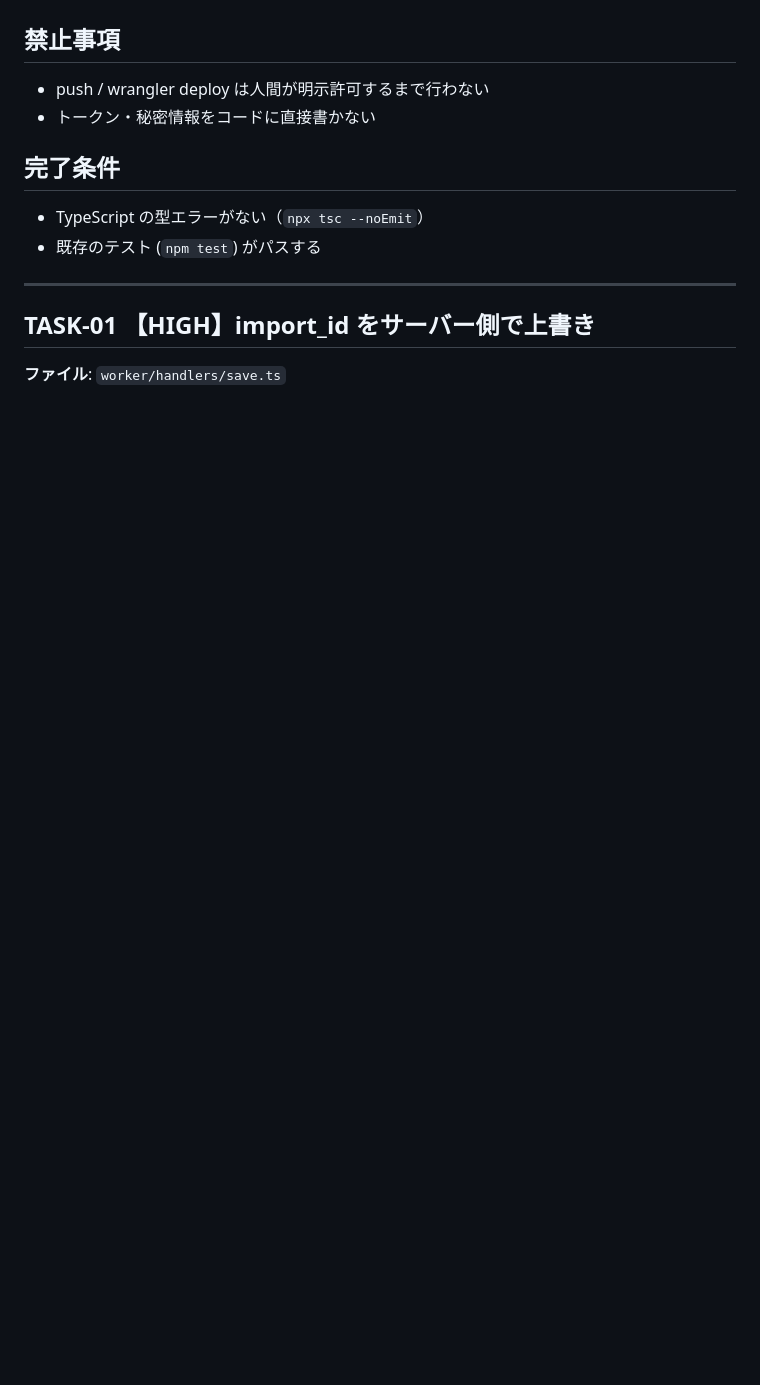
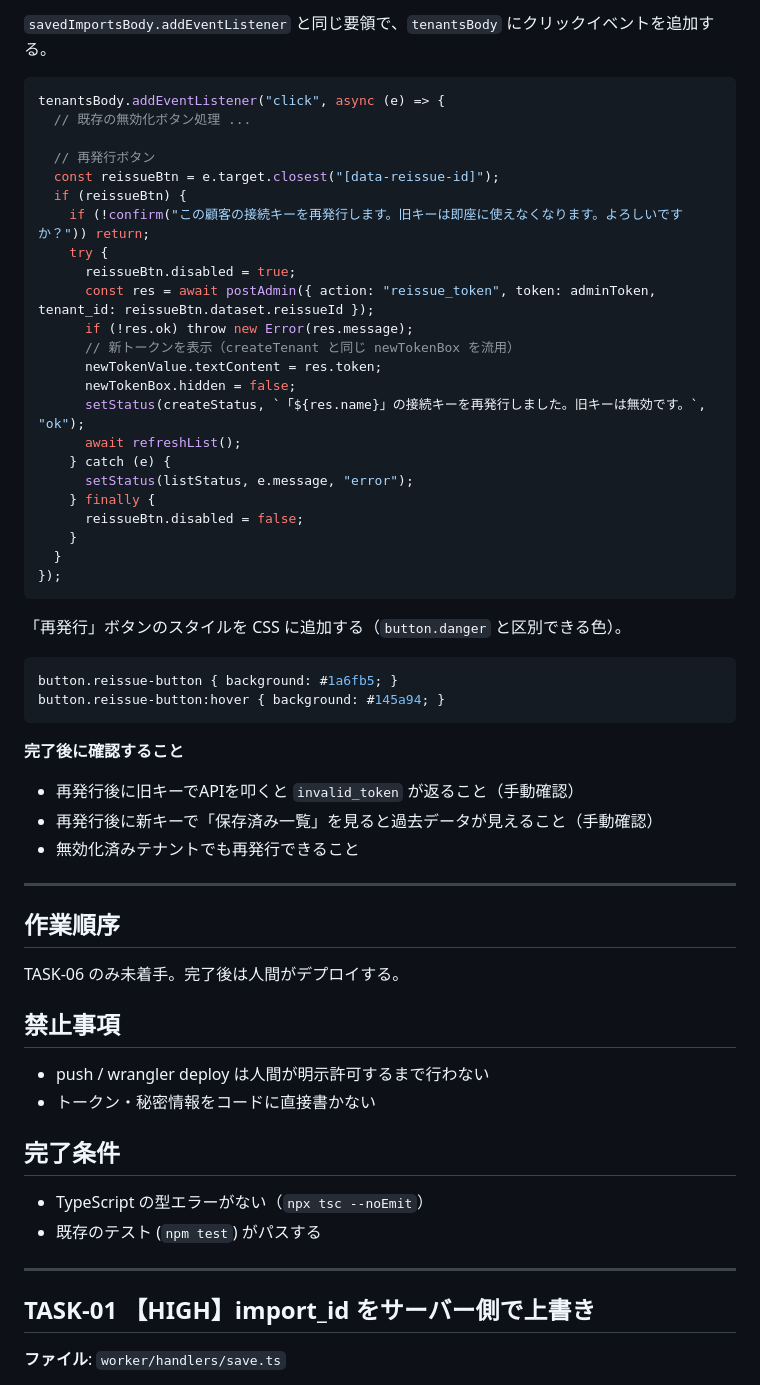
Before and after one commit to mikihiro37/sokubaireji-csv-summary, a Markdown page: TASKS.md, the part around one of its changes. GitHub-like rendering; blank space fills up the shorter version.

Commit message:
TASKS.md: TASK-06 接続キー再発行機能を追加

````diff
--- a/TASKS.md
+++ b/TASKS.md
@@ -5,3 +82,48 @@ Cloudflare Workers + D1 に移行した Worker API のセキュリティレビ
+`savedImportsBody.addEventListener` と同じ要領で、`tenantsBody` にクリックイベントを追加する。
+
+```javascript
+tenantsBody.addEventListener("click", async (e) => {
+  // 既存の無効化ボタン処理 ...
+
+  // 再発行ボタン
+  const reissueBtn = e.target.closest("[data-reissue-id]");
+  if (reissueBtn) {
+    if (!confirm("この顧客の接続キーを再発行します。旧キーは即座に使えなくなります。よろしいですか？")) return;
+    try {
+      reissueBtn.disabled = true;
+      const res = await postAdmin({ action: "reissue_token", token: adminToken, tenant_id: reissueBtn.dataset.reissueId });
+      if (!res.ok) throw new Error(res.message);
+      // 新トークンを表示（createTenant と同じ newTokenBox を流用）
+      newTokenValue.textContent = res.token;
+      newTokenBox.hidden = false;
+      setStatus(createStatus, `「${res.name}」の接続キーを再発行しました。旧キーは無効です。`, "ok");
+      await refreshList();
+    } catch (e) {
+      setStatus(listStatus, e.message, "error");
+    } finally {
+      reissueBtn.disabled = false;
+    }
+  }
+});
+```
+
+「再発行」ボタンのスタイルを CSS に追加する（`button.danger` と区別できる色）。
+
+```css
+button.reissue-button { background: #1a6fb5; }
+button.reissue-button:hover { background: #145a94; }
+```
+
+**完了後に確認すること**
+- 再発行後に旧キーでAPIを叩くと `invalid_token` が返ること（手動確認）
+- 再発行後に新キーで「保存済み一覧」を見ると過去データが見えること（手動確認）
+- 無効化済みテナントでも再発行できること
+
+---
+
+## 作業順序
+TASK-06 のみ未着手。完了後は人間がデプロイする。
+
 
 ## 禁止事項
 - push / wrangler deploy は人間が明示許可するまで行わない
````
Also changed, not shown: other parts of TASKS.md (+80 -3 lines).
